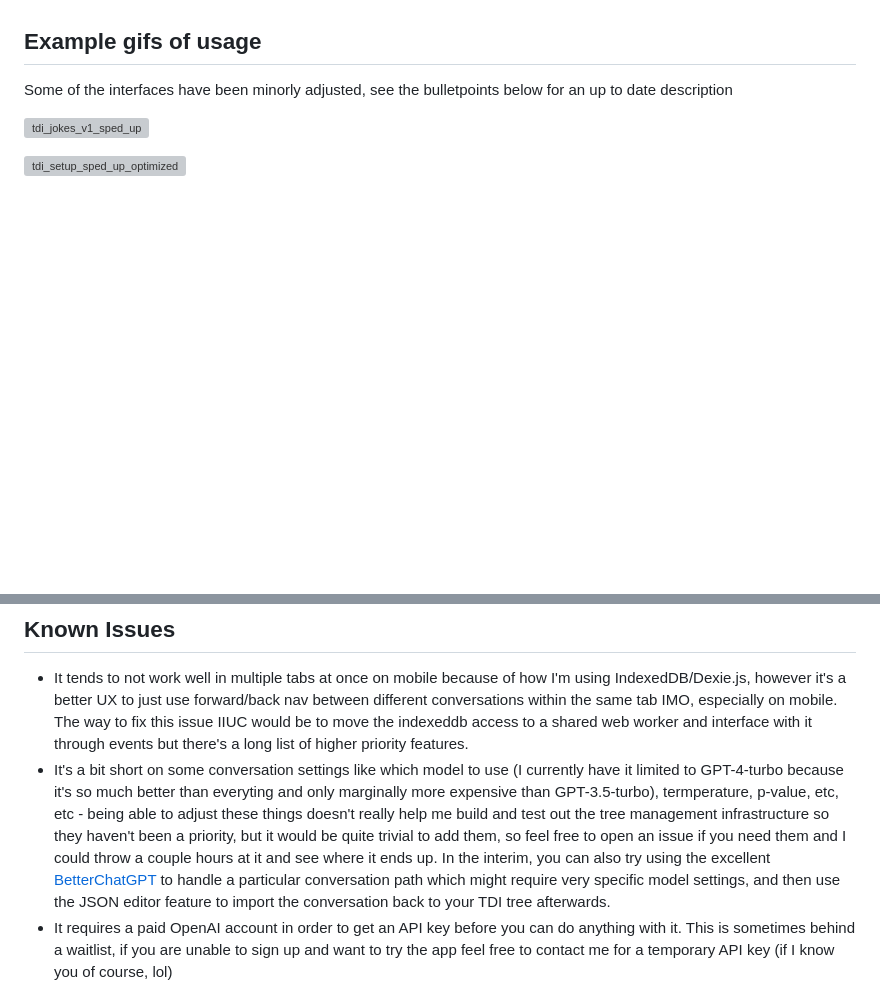
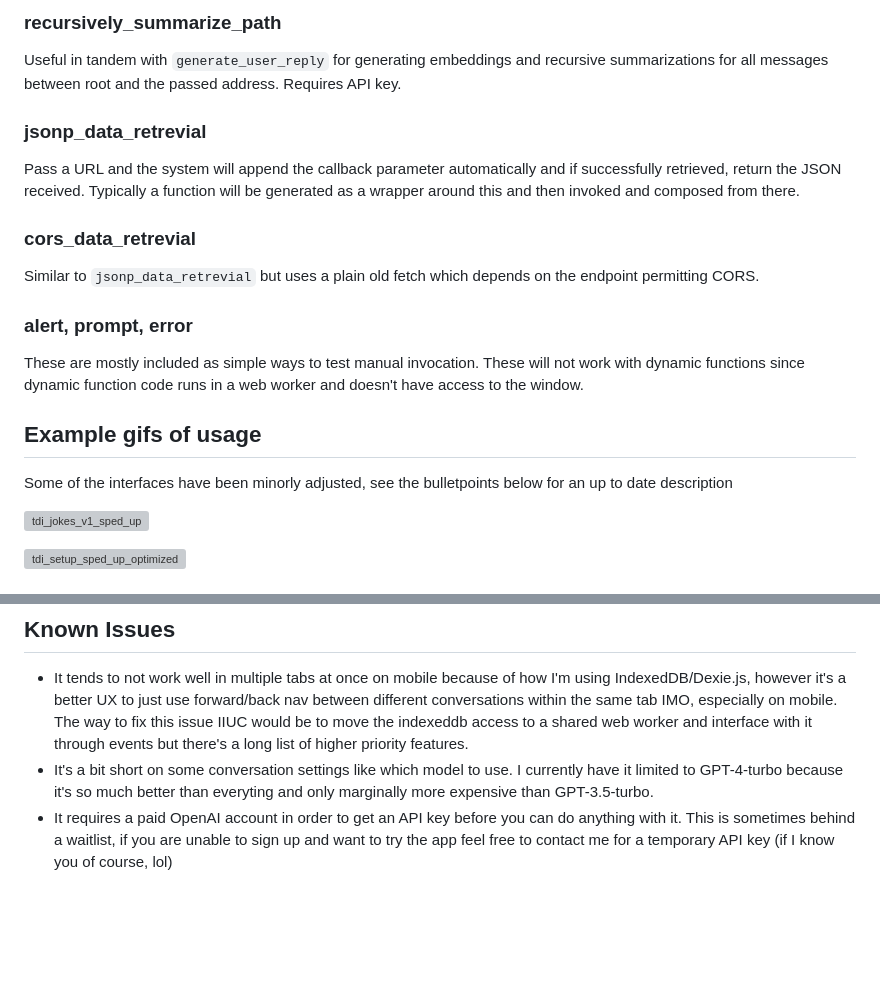
Before and after one commit to jcwilk/tdi, a Markdown page: README.md, 2 parts joined by grey strips. Rendered like a GitHub page; blank space fills up the shorter version; grey boxes are pictures that could not be loaded.

```diff
--- a/README.md
+++ b/README.md
@@ -30,3 +79,18 @@
+### recursively_summarize_path
+
+Useful in tandem with `generate_user_reply` for generating embeddings and recursive summarizations for all messages between root and the passed address. Requires API key.
+
+### jsonp_data_retrevial
+
+Pass a URL and the system will append the callback parameter automatically and if successfully retrieved, return the JSON received. Typically a function will be generated as a wrapper around this and then invoked and composed from there.
+
+### cors_data_retrevial
+
+Similar to `jsonp_data_retrevial` but uses a plain old fetch which depends on the endpoint permitting CORS.
+
+### alert, prompt, error
+
+These are mostly included as simple ways to test manual invocation. These will not work with dynamic functions since dynamic function code runs in a web worker and doesn't have access to the window.
 
 ## Example gifs of usage
 
@@ -88,7 +152,7 @@ But this shouldn't be necessary since you can just use Pages!
 ## Known Issues
 
 * It tends to not work well in multiple tabs at once on mobile because of how I'm using IndexedDB/Dexie.js, however it's a better UX to just use forward/back nav between different conversations within the same tab IMO, especially on mobile. The way to fix this issue IIUC would be to move the indexeddb access to a shared web worker and interface with it through events but there's a long list of higher priority features.
-* It's a bit short on some conversation settings like which model to use (I currently have it limited to GPT-4-turbo because it's so much better than everyting and only marginally more expensive than GPT-3.5-turbo), termperature, p-value, etc, etc - being able to adjust these things doesn't really help me build and test out the tree management infrastructure so they haven't been a priority, but it would be quite trivial to add them, so feel free to open an issue if you need them and I could throw a couple hours at it and see where it ends up. In the interim, you can also try using the excellent [BetterChatGPT](https://github.com/ztjhz/BetterChatGPT) to handle a particular conversation path which might require very specific model settings, and then use the JSON editor feature to import the conversation back to your TDI tree afterwards.
+* It's a bit short on some conversation settings like which model to use. I currently have it limited to GPT-4-turbo because it's so much better than everyting and only marginally more expensive than GPT-3.5-turbo.
 * It requires a paid OpenAI account in order to get an API key before you can do anything with it. This is sometimes behind a waitlist, if you are unable to sign up and want to try the app feel free to contact me for a temporary API key (if I know you of course, lol)
 
 ## TDI Legacy
```
Also changed, not shown: other parts of README.md (+49 -0 lines).
